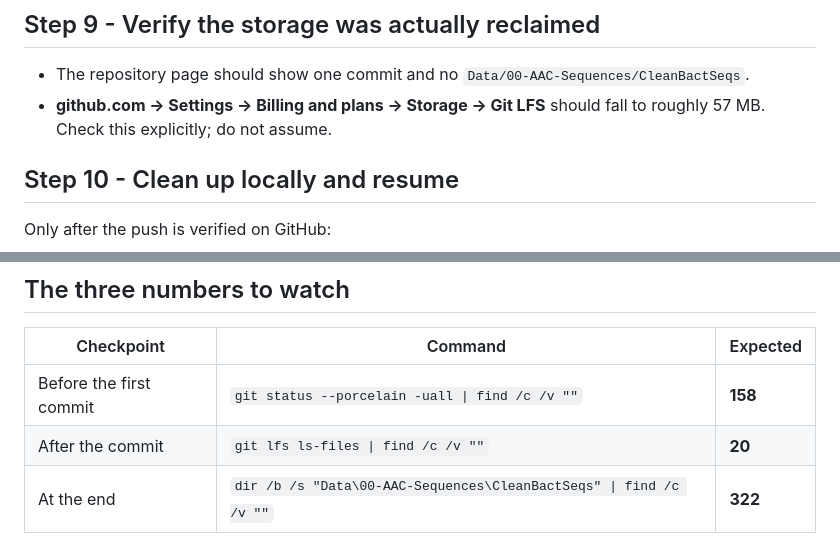
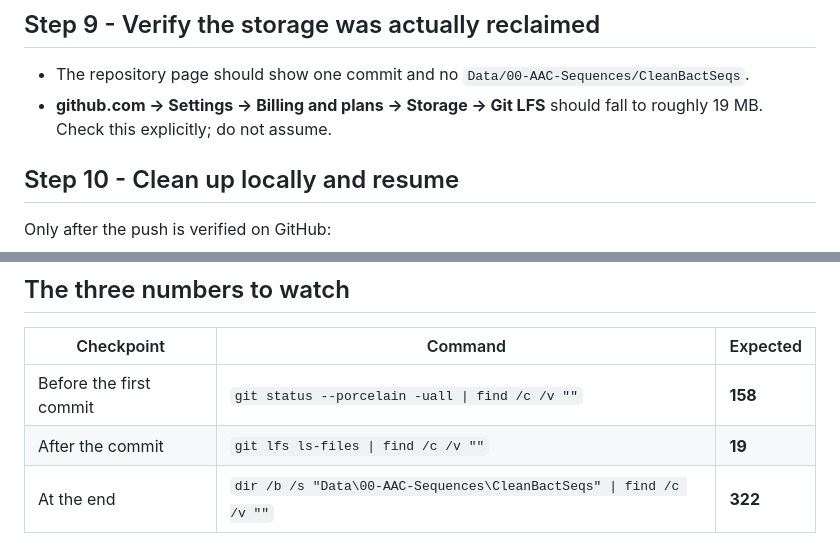
Before and after one commit to EJArmstrong/AAC-BIOcean5D-Coral_Microbiome, a Markdown page: Code/git-maintenance_RemoveTrackedSequenceData.md, 2 parts joined by grey strips. Drawn GitHub-style.

```diff
--- a/Code/git-maintenance_RemoveTrackedSequenceData.md
+++ b/Code/git-maintenance_RemoveTrackedSequenceData.md
@@ -363,7 +367,7 @@ git push -u origin main
 
 * The repository page should show one commit and no `Data/00-AAC-Sequences/CleanBactSeqs`.
 * **github.com -> Settings -> Billing and plans -> Storage -> Git LFS** should fall to
-  roughly 57 MB. Check this explicitly; do not assume.
+  roughly 19 MB. Check this explicitly; do not assume.
 
 ## Step 10 - Clean up locally and resume
 
@@ -385,7 +389,7 @@ untouched on disk and now ignored. Then resume OneDrive syncing.
 | Checkpoint | Command | Expected |
 |---|---|---|
 | Before the first commit | `git status --porcelain -uall \| find /c /v ""` | **158** |
-| After the commit | `git lfs ls-files \| find /c /v ""` | **20** |
+| After the commit | `git lfs ls-files \| find /c /v ""` | **19** |
 | At the end | `dir /b /s "Data\00-AAC-Sequences\CleanBactSeqs" \| find /c /v ""` | **322** |
 
 ## Shell equivalents
```
Also changed, not shown: other parts of Code/git-maintenance_RemoveTrackedSequenceData.md (+9 -5 lines).
